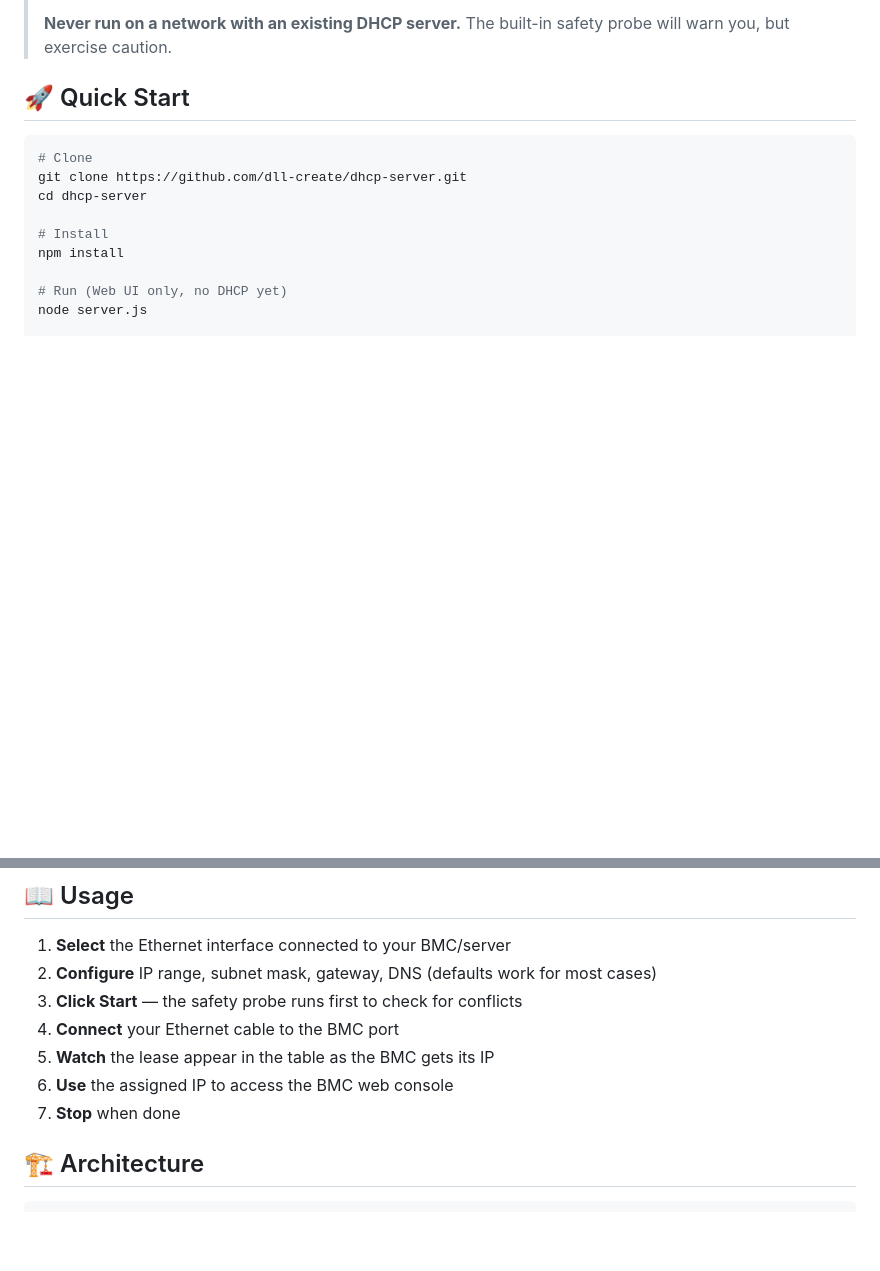
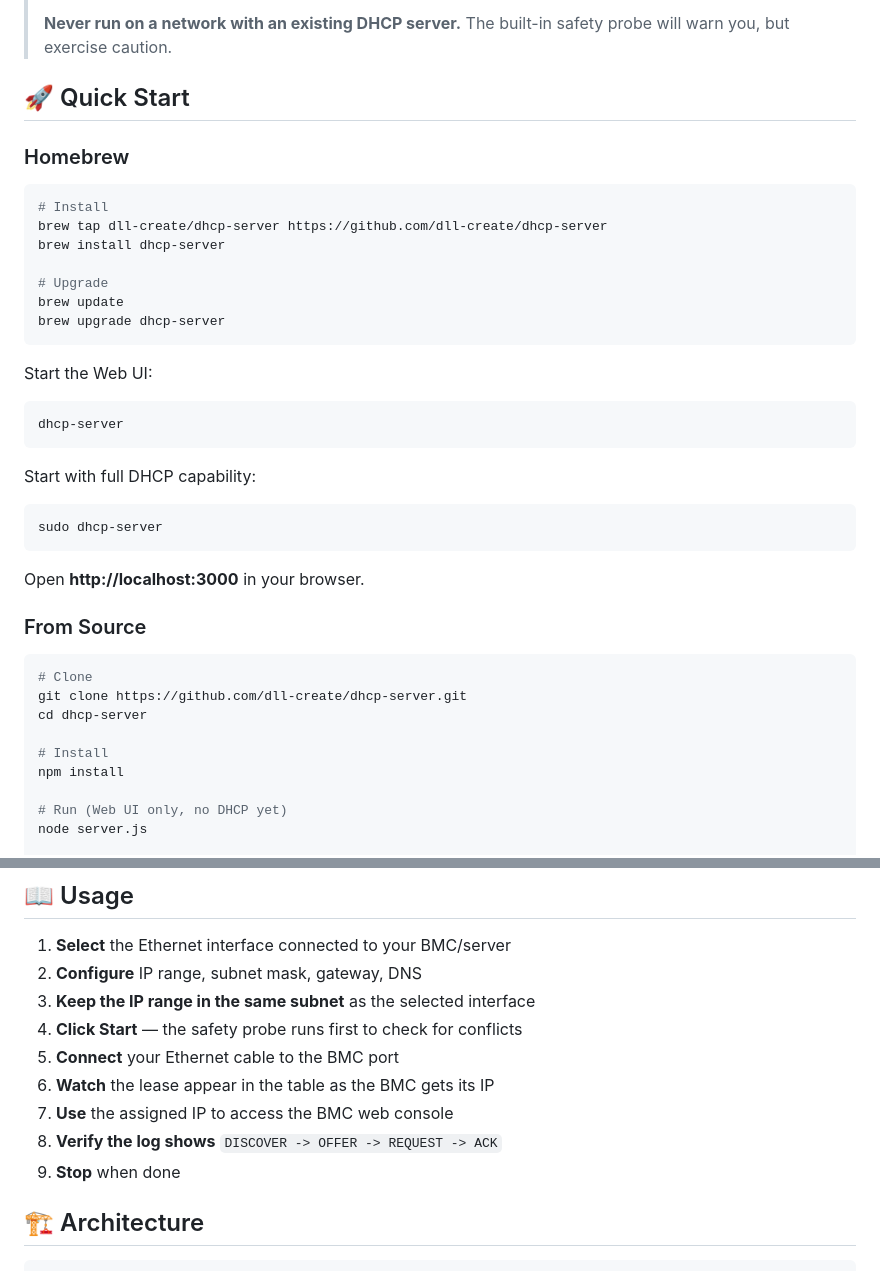
Before and after one commit to dll-create/dhcp-server, a Markdown page: README.md, 2 parts joined by grey strips. Rendered like a GitHub page; blank space fills up the shorter version.

Commit message:
docs: add homebrew install guide

````diff
--- a/README.md
+++ b/README.md
@@ -24,6 +24,34 @@ A lightweight, cross-platform DHCP server with a modern web UI — built for fie
 > **Never run on a network with an existing DHCP server.** The built-in safety probe will warn you, but exercise caution.
 
 ## 🚀 Quick Start
+
+### Homebrew
+
+```bash
+# Install
+brew tap dll-create/dhcp-server https://github.com/dll-create/dhcp-server
+brew install dhcp-server
+
+# Upgrade
+brew update
+brew upgrade dhcp-server
+```
+
+Start the Web UI:
+
+```bash
+dhcp-server
+```
+
+Start with full DHCP capability:
+
+```bash
+sudo dhcp-server
+```
+
+Open **http://localhost:3000** in your browser.
+
+### From Source
 
 ```bash
 # Clone
@@ -52,12 +80,14 @@ sudo npx electron .      # Full DHCP functionality
 ## 📖 Usage
 
 1. **Select** the Ethernet interface connected to your BMC/server
-2. **Configure** IP range, subnet mask, gateway, DNS (defaults work for most cases)
-3. **Click Start** — the safety probe runs first to check for conflicts
-4. **Connect** your Ethernet cable to the BMC port
-5. **Watch** the lease appear in the table as the BMC gets its IP
-6. **Use** the assigned IP to access the BMC web console
-7. **Stop** when done
+2. **Configure** IP range, subnet mask, gateway, DNS
+3. **Keep the IP range in the same subnet** as the selected interface
+4. **Click Start** — the safety probe runs first to check for conflicts
+5. **Connect** your Ethernet cable to the BMC port
+6. **Watch** the lease appear in the table as the BMC gets its IP
+7. **Use** the assigned IP to access the BMC web console
+8. **Verify the log shows** `DISCOVER -> OFFER -> REQUEST -> ACK`
+9. **Stop** when done
 
 ## 🏗️ Architecture
 
````
